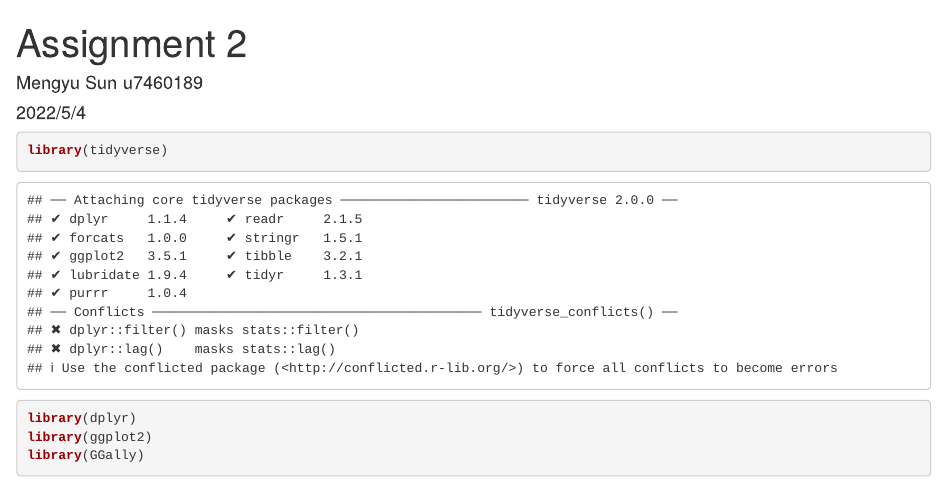
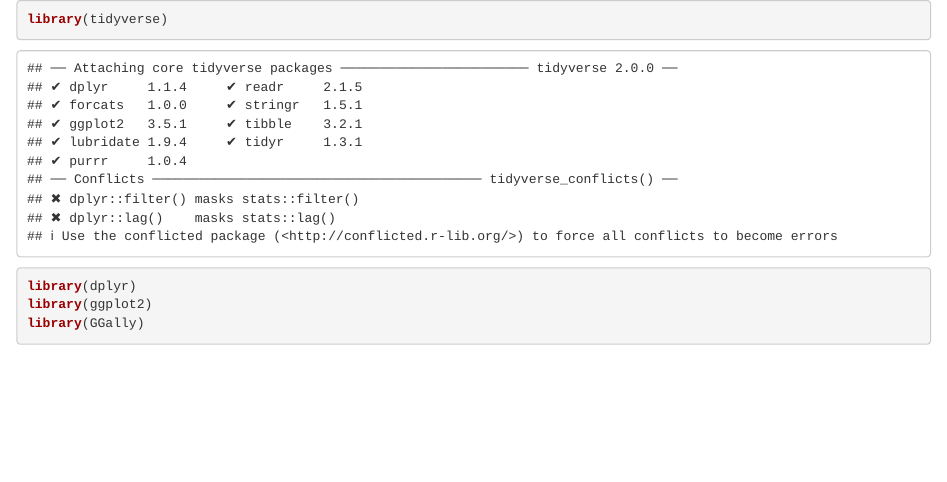
Before and after one commit to MYSun109/Spaceship_Titanic, an R Markdown document (Assignment 2 - sub.Rmd): the page in a window 1100 px wide, from its top. Rendered offline with R 4.5, knitr and Pandoc, with nearby package versions; some code elsewhere in the file could not run offline.

Commit message:
Update Assignment 2 - sub.Rmd

````diff
--- a/Assignment 2 - sub.Rmd
+++ b/Assignment 2 - sub.Rmd
@@ -1,9 +1,4 @@
----
-title: "Assignment 2"
-author: "Mengyu Sun u7460189"
-date: "2022/5/4"
-output: html_document
----
+
 
 ```{r setup, include=FALSE}
 knitr::opts_chunk$set(echo = TRUE)
````
